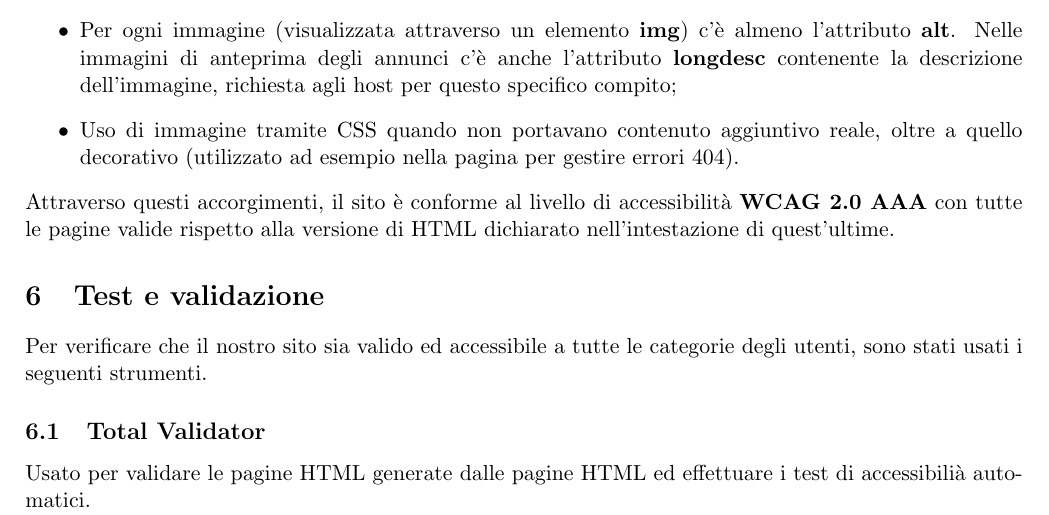
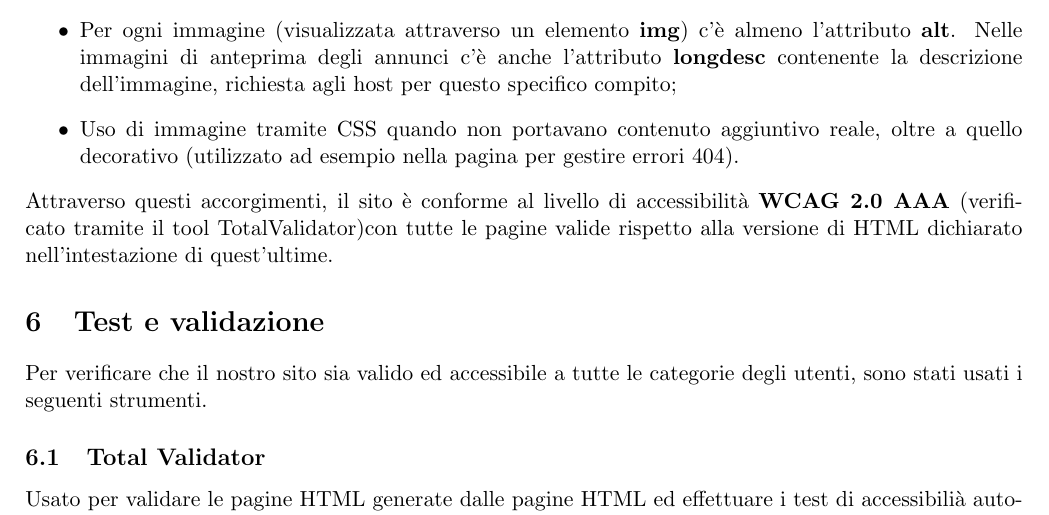
Before and after one commit to GiulioUmbrella/FRENT, a LaTeX document (relazione/1_relazione.tex, which reads relazione/6_accessibilita.tex): part of page 20 of 22, cut so that both start at the same text. Compiled offline with pdfLaTeX.

Commit message:
Aggiunta fonte della verifica WCAG

```diff
--- a/relazione/6_accessibilita.tex
+++ b/relazione/6_accessibilita.tex
@@ -25,6 +25,6 @@
         \item Uso di immagine tramite CSS quando non portavano contenuto aggiuntivo reale, oltre a quello decorativo (utilizzato ad esempio nella pagina per gestire errori 404).
 
     \end{itemize}
-    Attraverso questi accorgimenti, il sito \`{e} conforme al livello di accessibilit\`{a} \textbf{WCAG 2.0 AAA} con tutte le pagine valide rispetto alla versione di HTML dichiarato nell'intestazione di quest'ultime.
+    Attraverso questi accorgimenti, il sito \`{e} conforme al livello di accessibilit\`{a} \textbf{WCAG 2.0 AAA} (verificato tramite il tool TotalValidator)con tutte le pagine valide rispetto alla versione di HTML dichiarato nell'intestazione di quest'ultime.
 
 \end{document}
```
